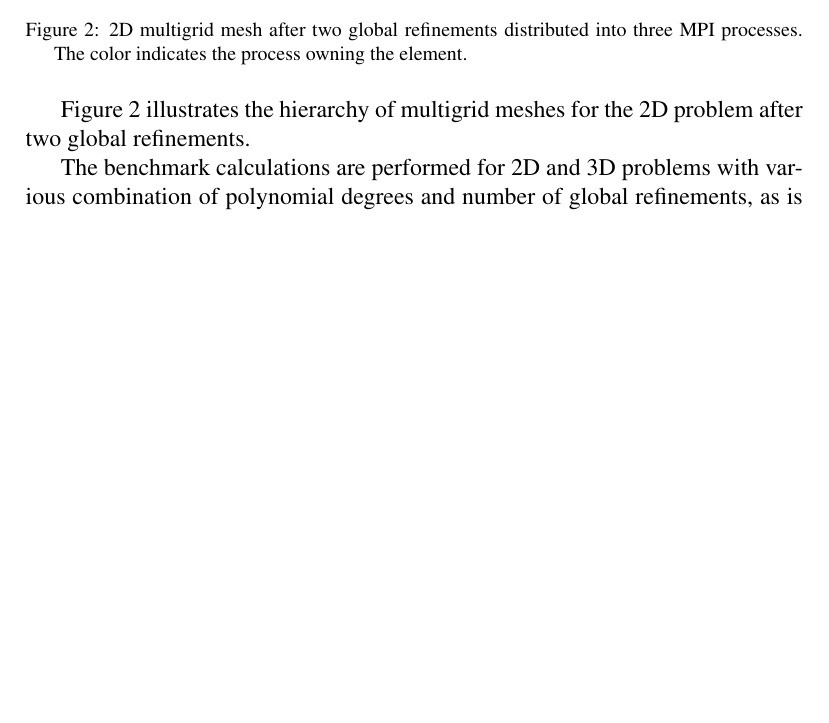
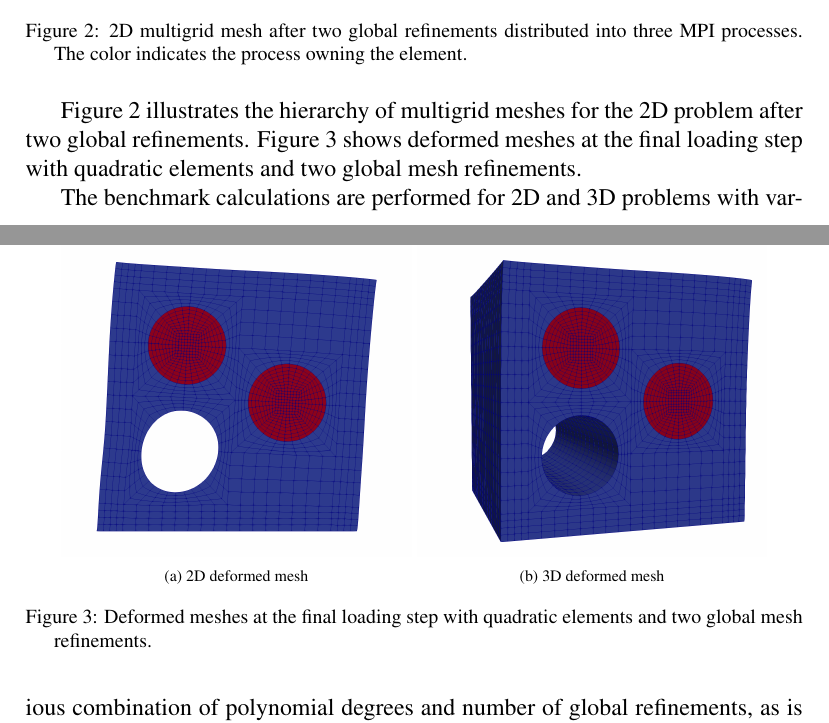
Before and after one commit to davydden/large-strain-matrix-free, a LaTeX paper (doc/large_strain.tex): part of page 13 of 22 before the commit and two parts of pages 13 and 15 of 23 after it, the two joined at a grey line, cut so that both start at the same text, the shorter picture padded with empty space. Compiled offline with pdfLaTeX.

Commit message:
show deformed meshes

```diff
--- a/doc/large_strain.tex
+++ b/doc/large_strain.tex
@@ -585,6 +587,23 @@ With respect to the nonlinear solver, the displacement tolerance of the $\mathca
 \end{figure}
 %
 Figure \ref{fig:miehe_gmg} illustrates the hierarchy of multigrid meshes for the 2D problem after two global refinements.
+Figure \ref{fig:miehe_deformed} shows deformed meshes at the final loading step with quadratic elements and two global mesh refinements.
+
+\begin{figure}[!ht]
+  \centering
+  \begin{subfigure}[b]{0.45\textwidth}
+      \centering
+      \includegraphics[width=\textwidth]{deformed.png}
+      \caption{2D deformed mesh}
+  \end{subfigure}
+  \begin{subfigure}[b]{0.45\textwidth}
+    \centering
+    \includegraphics[width=\textwidth]{deformed_3d.png}
+    \caption{3D deformed mesh}
+  \end{subfigure}
+  \caption{Deformed meshes at the final loading step with quadratic elements and two global mesh refinements.}%
+  \label{fig:miehe_deformed}
+\end{figure}
 
 \begin{table}
   \centering
```
Also changed, not shown: doc/deformed.png (added), doc/deformed_3d.png (added), doc/large_strain.tex (4 more changed lines).
